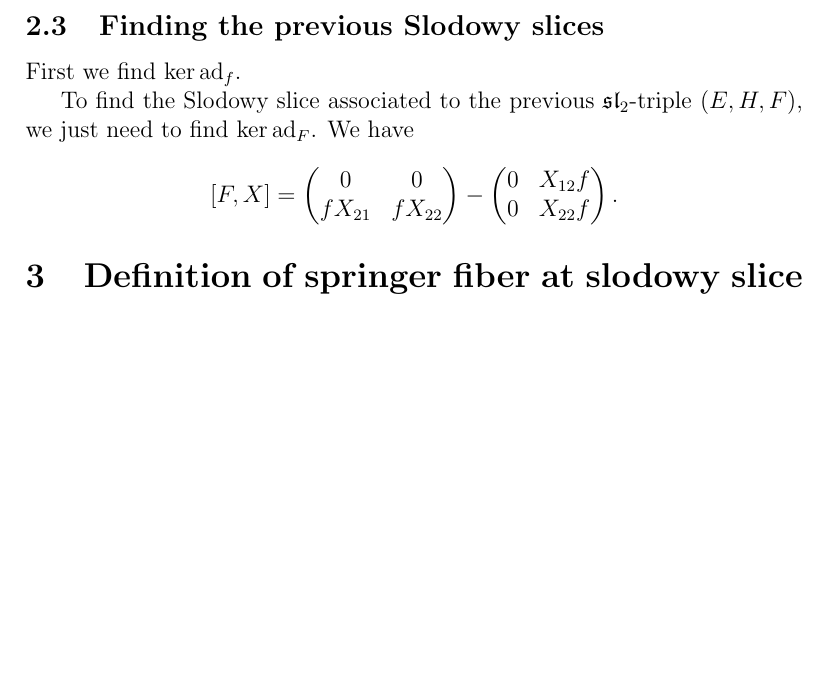
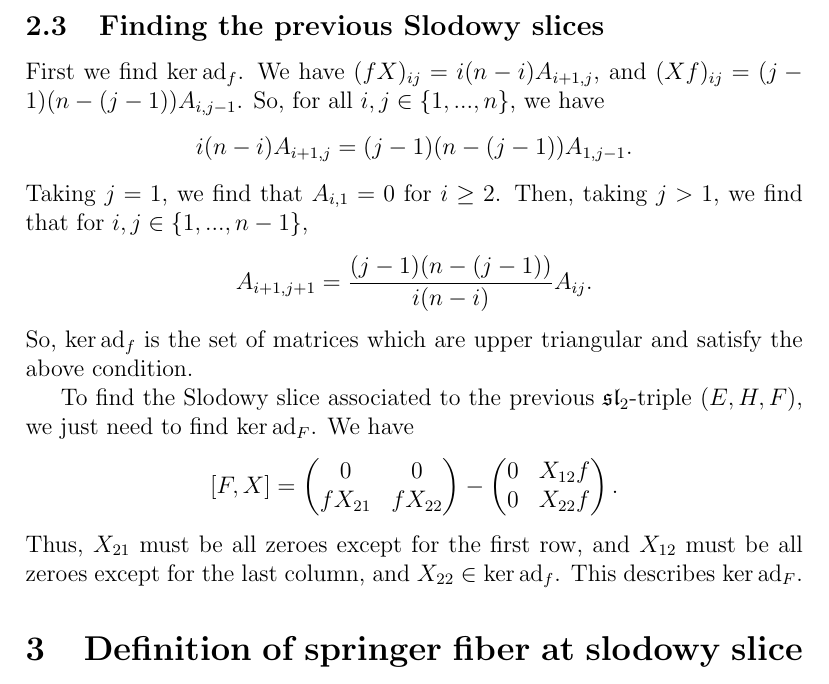
Before and after one commit to OwenConoly/springer, a LaTeX document (paper.tex): part of page 4 of 10, cut so that both start at the same text, the shorter picture padded with empty space. Compiled offline with pdfLaTeX.

Commit message:
find slodowy slices

```diff
--- a/paper.tex
+++ b/paper.tex
@@ -203,8 +203,14 @@ We conclude that \(H\) and \(F\) just have \(h\) and \(f\) in their bottom-right
 
 \subsection{Finding the previous Slodowy slices}
 First we find \(\ker \ad_f\).
-
-To find the Slodowy slice associated to the previous \(\spl_2\)-triple \((E, H, F)\), we just need to find \(\ker\ad_F\).
+We have \((fX)_{ij} = i (n - i) A_{i + 1,j}\), and \((Xf)_{ij} = (j - 1) (n - (j - 1)) A_{i, j - 1}\).
+So, for all \(i, j \in \{1, ..., n\}\), we have
+\[i(n - i)A_{i + 1,j} = (j - 1)(n - (j - 1))A_{1, j - 1}.\]
+Taking \(j = 1\), we find that \(A_{i,1} = 0\) for \(i \geq 2\).
+Then, taking \(j > 1\), we find that for \(i, j \in \{1, ..., n - 1\}\),
+\[A_{i + 1, j + 1} = \frac{(j - 1)(n - (j - 1))}{i(n - i)} A_{ij}.\]
+So, \(\ker\ad_f\) is the set of matrices which are upper triangular and satisfy the above condition.
+\par To find the Slodowy slice associated to the previous \(\spl_2\)-triple \((E, H, F)\), we just need to find \(\ker\ad_F\).
 We have
 \[[F, X] = \begin{pmatrix}
     0 & 0 \\
@@ -213,7 +219,8 @@ We have
     0 & X_{12} f\\
     0 & X_{22} f
 \end{pmatrix}.\]
-
+Thus, \(X_{21}\) must be all zeroes except for the first row, and \(X_{12}\) must be all zeroes except for the last column, and \(X_{22} \in \ker\ad_f\).
+This describes \(\ker\ad_F\).
 
 \section{Definition of springer fiber at slodowy slice}
 % Explain why these are Springer fibers at Slodowy slices.
```
Also changed, not shown: paper.pdf.
